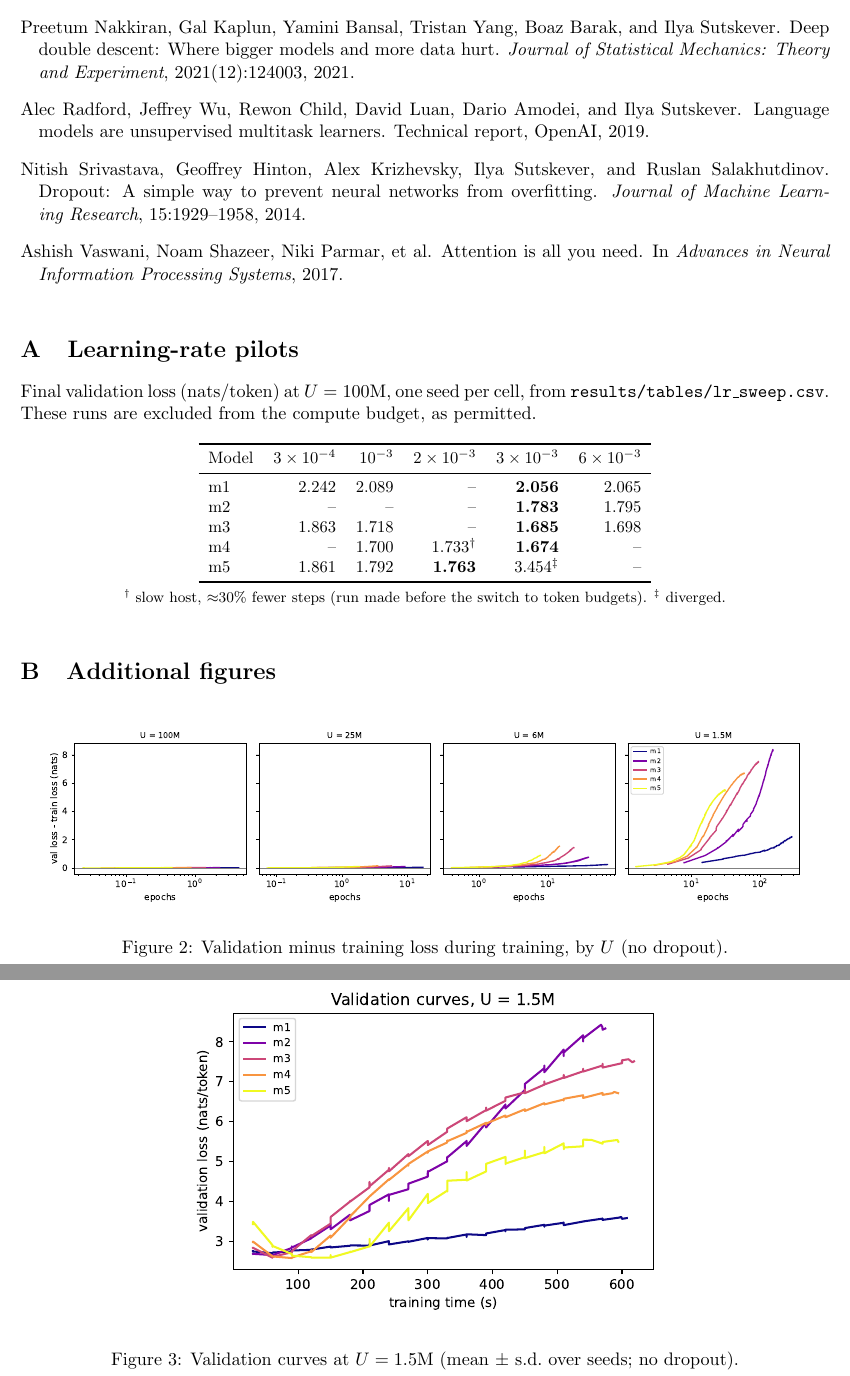
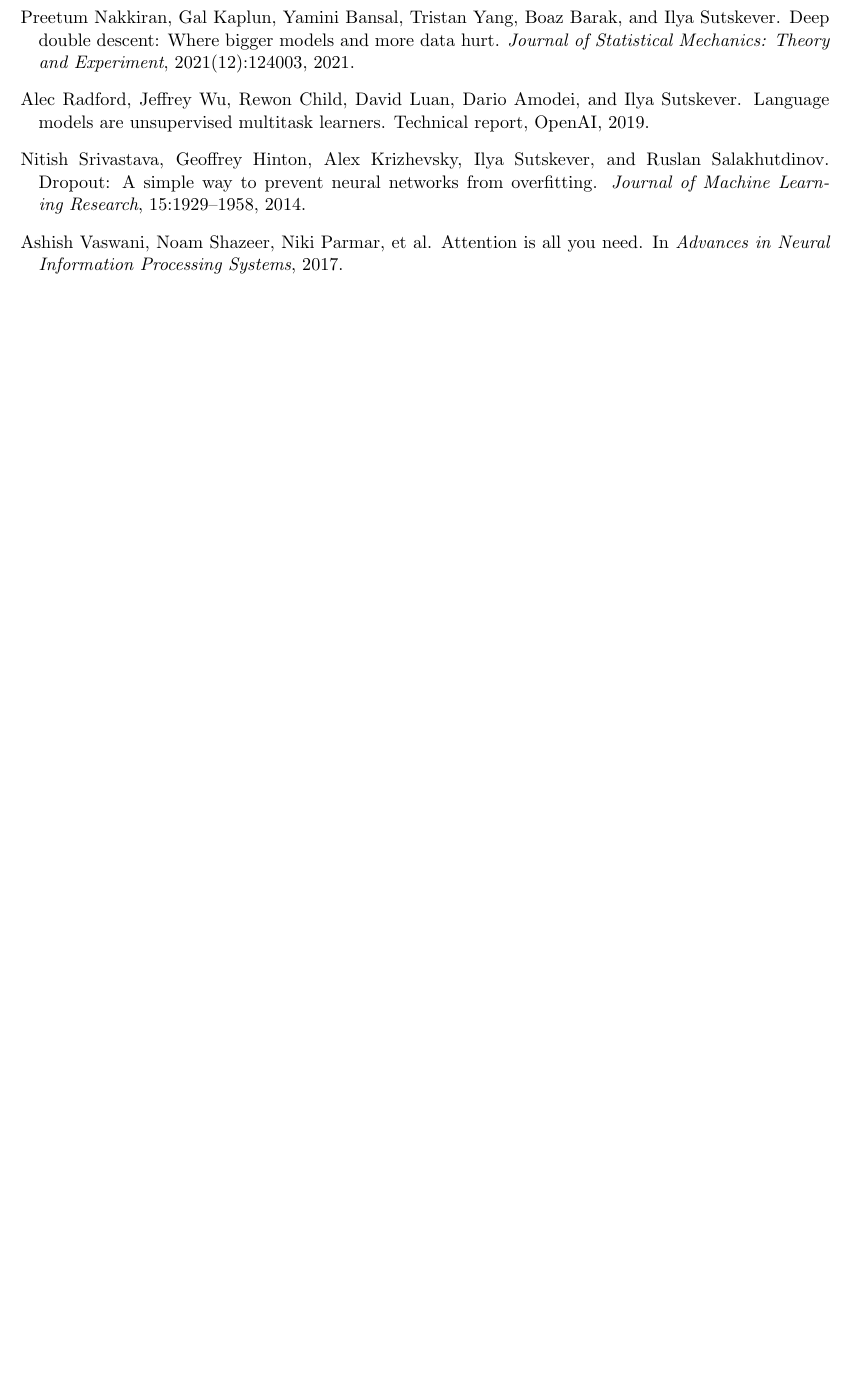
Before and after one commit to Teamoreteateo/DSA4212-Small_LLM, a LaTeX document (report/report.tex): two parts of pages 9 and 10 of 10 before the commit and part of page 8 of 8 after it, the two joined at a grey line, cut so that both start at the same text, the shorter picture padded with empty space. Compiled offline with pdfLaTeX.

Commit message:
report: cut toward 7-page limit (drop appendix, merge epochs into Table 1, merge not-work + limitations)
Co-Authored-By: Claude Opus 5.5 <noreply@anthropic.com>
Claude-Session: https://claude.ai/code/session_019f36wQWrvUL5LbmUug6LHT

```diff
--- a/report/report.tex
+++ b/report/report.tex
@@ -383,35 +364,4 @@ to memorise than TinyStories.
 \bibliographystyle{plainnat}
 \bibliography{refs}
 
-% ===========================================================================
-\appendix
-\section{Learning-rate pilots}\label{app:lr}
-Final validation loss (nats/token) at $U=100$M, one seed per cell, from \texttt{results/tables/lr\_sweep.csv}.
-These runs are excluded from the compute budget, as permitted.
-
-\begin{table}[h]\centering\small
-\begin{tabular}{lrrrrr}\toprule
-Model & $3\times10^{-4}$ & $10^{-3}$ & $2\times10^{-3}$ & $3\times10^{-3}$ & $6\times10^{-3}$\\\midrule
-m1 & 2.242 & 2.089 & -- & \textbf{2.056} & 2.065\\
-m2 & -- & -- & -- & \textbf{1.783} & 1.795\\
-m3 & 1.863 & 1.718 & -- & \textbf{1.685} & 1.698\\
-m4 & -- & 1.700 & 1.733$^\dagger$ & \textbf{1.674} & --\\
-m5 & 1.861 & 1.792 & \textbf{1.763} & 3.454$^\ddagger$ & --\\\bottomrule
-\end{tabular}
-
-\smallskip
-{\footnotesize $^\dagger$ slow host, $\approx$30\% fewer steps (run made before the switch to token budgets).
-$^\ddagger$ diverged.}
-\end{table}
-
-\section{Additional figures}
-\begin{figure}[h]\centering
-\includegraphics[width=0.95\linewidth]{figures/main_gap_vs_epochs.pdf}
-\caption{Validation minus training loss during training, by $U$ (no dropout).}
-\end{figure}
-\begin{figure}[h]\centering
-\includegraphics[width=0.6\linewidth]{figures/main_val_curves_smallU.pdf}
-\caption{Validation curves at $U=1.5$M (mean $\pm$ s.d.\ over seeds; no dropout).}
-\end{figure}
-
 \end{document}
```
Also changed, not shown: report/report.tex (47 more changed lines).
